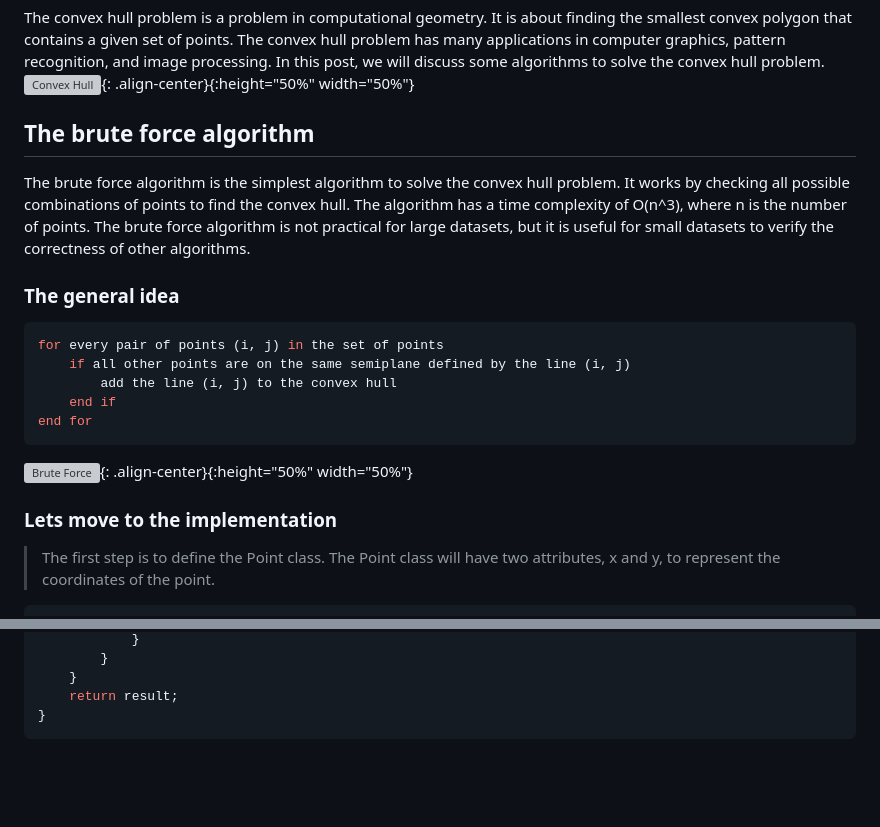
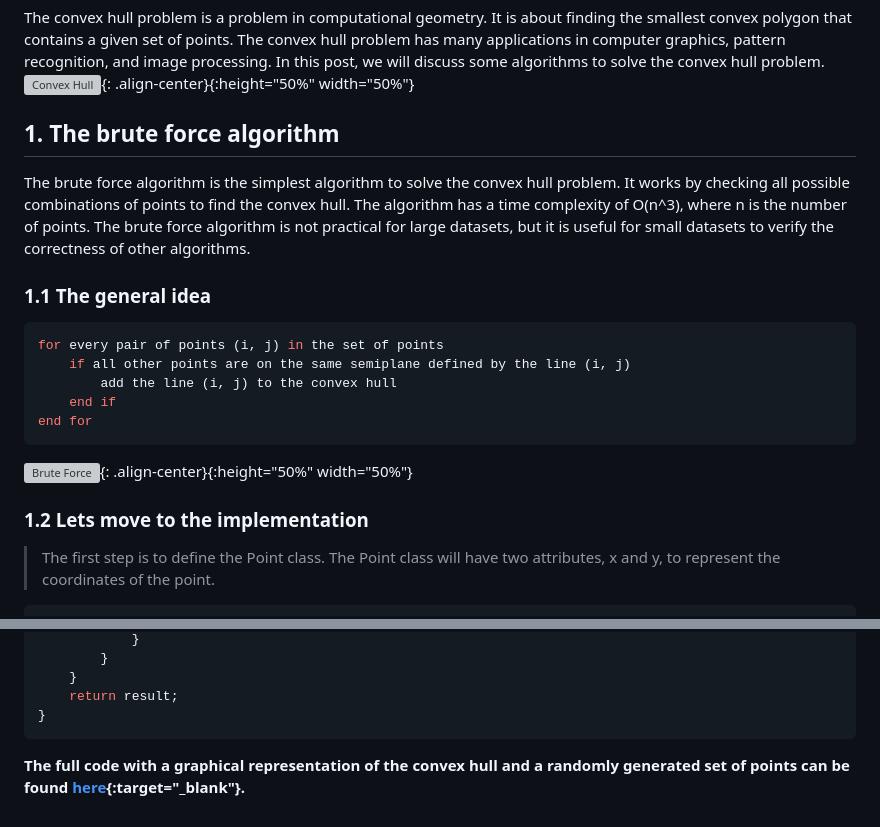
Before and after one commit to chebil/chebil.github.io, a Markdown page: _posts/2024-02-14-ConvexHull.md, 2 parts joined by grey strips. Drawn GitHub-style; blank space fills up the shorter version; grey boxes are pictures that could not be loaded.

Commit message:
update convex

````diff
--- a/_posts/2024-02-14-ConvexHull.md
+++ b/_posts/2024-02-14-ConvexHull.md
@@ -8,10 +8,10 @@ author_profile: true
 The convex hull problem is a problem in computational geometry. It is about finding the smallest convex polygon that contains a given set of points. The convex hull problem has many applications in computer graphics, pattern recognition, and image processing. In this post, we will discuss some algorithms to solve the convex hull problem.
 ![Convex Hull](/assets/images/ConvexHull.png){: .align-center}{:height="50%" width="50%"}
 
-## The brute force algorithm
+## 1. The brute force algorithm
 The brute force algorithm is the simplest algorithm to solve the convex hull problem. It works by checking all possible combinations of points to find the convex hull. The algorithm has a time complexity of O(n^3), where n is the number of points. The brute force algorithm is not practical for large datasets, but it is useful for small datasets to verify the correctness of other algorithms.
 
-### The general idea
+### 1.1 The general idea
 
 ```python
 for every pair of points (i, j) in the set of points
@@ -23,7 +23,7 @@ end for
 
 ![Brute Force](/assets/images/convAnim.gif){: .align-center}{:height="50%" width="50%"}
 
-### Lets move to the implementation
+### 1.2 Lets move to the implementation
 
 > The first step is to define the Point class. The Point class will have two attributes, x and y, to represent the coordinates of the point.
 
@@ -106,3 +106,8 @@ Map<Point, Point> convexHull(Point[] points) {
     return result;
 }
 ```
+**The full code with a graphical representation of the convex hull and a randomly generated set of points can be found [here](https://replit.com/@chebilkhalil/ConvexHull?v=1){:target="_blank"}.**
+
+<!-- ## 2. The Divide and Conquer algorithm
+
+The divide and conquer algorithm is a more efficient algorithm to solve the convex hull problem. It works by dividing the set of points into two subsets, finding the convex hull of each subset, and then merging the two convex hulls to find the convex hull of the entire set of points. The divide and conquer algorithm has a time complexity of O(n log n), where n is the number of points. -->
````
